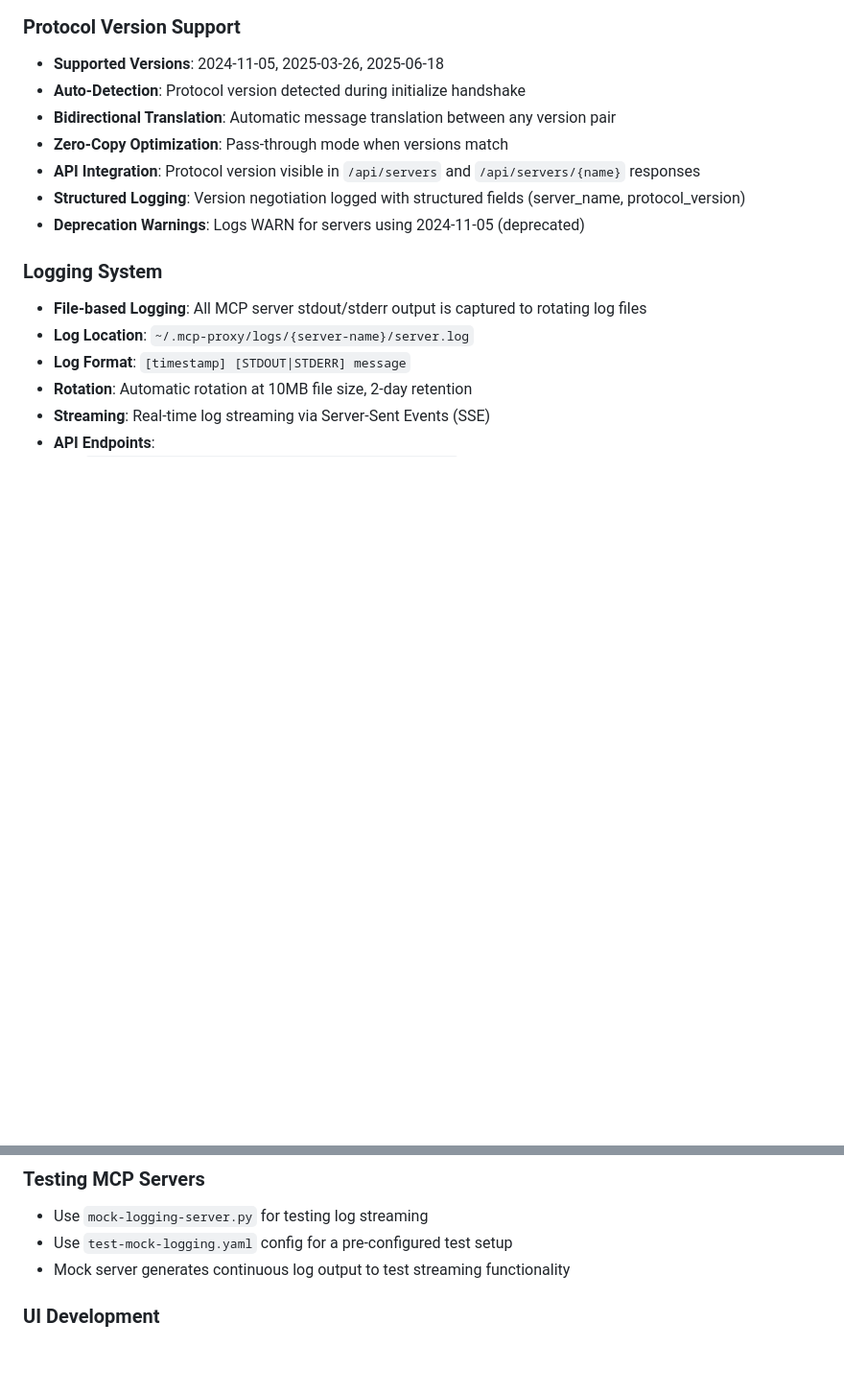
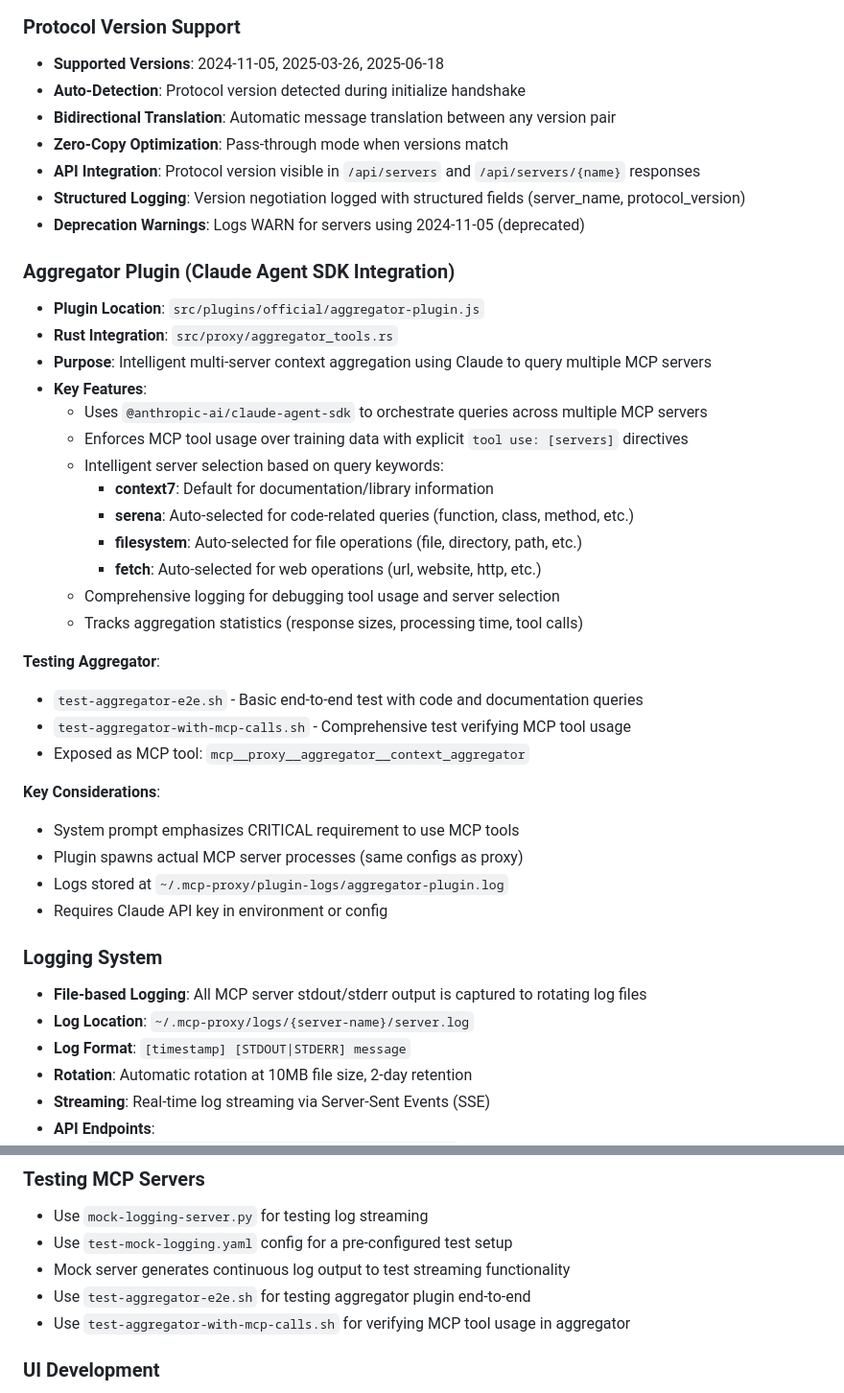
Before and after one commit to zach-source/mcp-rust-proxy, a Markdown page: CLAUDE.md, 2 parts joined by grey strips. Shown at 96% size. GitHub-like rendering; blank space fills up the shorter version.

```diff
--- a/CLAUDE.md
+++ b/CLAUDE.md
@@ -25,6 +25,32 @@ MCP Rust Proxy is a high-performance Model Context Protocol (MCP) proxy server b
 - **API Integration**: Protocol version visible in `/api/servers` and `/api/servers/{name}` responses
 - **Structured Logging**: Version negotiation logged with structured fields (server_name, protocol_version)
 - **Deprecation Warnings**: Logs WARN for servers using 2024-11-05 (deprecated)
+
+### Aggregator Plugin (Claude Agent SDK Integration)
+- **Plugin Location**: `src/plugins/official/aggregator-plugin.js`
+- **Rust Integration**: `src/proxy/aggregator_tools.rs`
+- **Purpose**: Intelligent multi-server context aggregation using Claude to query multiple MCP servers
+- **Key Features**:
+  - Uses `@anthropic-ai/claude-agent-sdk` to orchestrate queries across multiple MCP servers
+  - Enforces MCP tool usage over training data with explicit `tool use: [servers]` directives
+  - Intelligent server selection based on query keywords:
+    - **context7**: Default for documentation/library information
+    - **serena**: Auto-selected for code-related queries (function, class, method, etc.)
+    - **filesystem**: Auto-selected for file operations (file, directory, path, etc.)
+    - **fetch**: Auto-selected for web operations (url, website, http, etc.)
+  - Comprehensive logging for debugging tool usage and server selection
+  - Tracks aggregation statistics (response sizes, processing time, tool calls)
+
+**Testing Aggregator**:
+- `test-aggregator-e2e.sh` - Basic end-to-end test with code and documentation queries
+- `test-aggregator-with-mcp-calls.sh` - Comprehensive test verifying MCP tool usage
+- Exposed as MCP tool: `mcp__proxy__aggregator__context_aggregator`
+
+**Key Considerations**:
+- System prompt emphasizes CRITICAL requirement to use MCP tools
+- Plugin spawns actual MCP server processes (same configs as proxy)
+- Logs stored at `~/.mcp-proxy/plugin-logs/aggregator-plugin.log`
+- Requires Claude API key in environment or config
 
 ### Logging System
 - **File-based Logging**: All MCP server stdout/stderr output is captured to rotating log files
@@ -63,6 +89,8 @@ cargo test
 - Use `mock-logging-server.py` for testing log streaming
 - Use `test-mock-logging.yaml` config for a pre-configured test setup
 - Mock server generates continuous log output to test streaming functionality
+- Use `test-aggregator-e2e.sh` for testing aggregator plugin end-to-end
+- Use `test-aggregator-with-mcp-calls.sh` for verifying MCP tool usage in aggregator
 
 ### UI Development
 - UI is built with Yew (Rust/WASM framework)
```
Also changed, not shown: other parts of CLAUDE.md (+17 -0 lines), PROJECT_SNAPSHOT_2025-10-28.md (added, +198 -0 lines).
